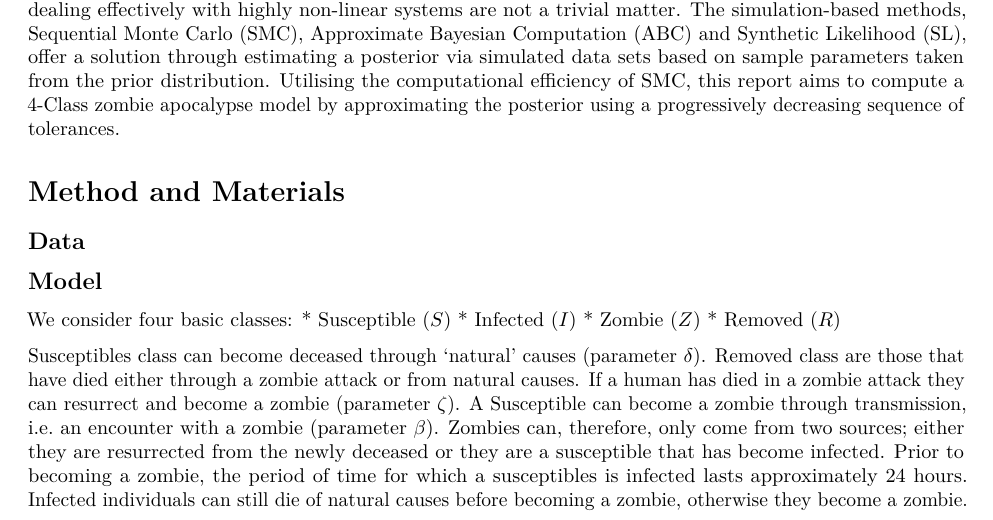
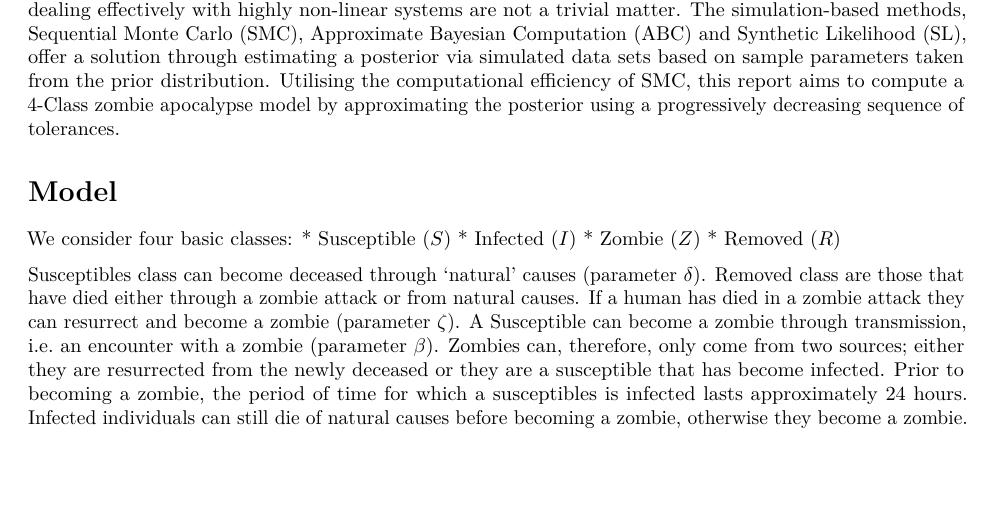
Before and after one commit to hsansford1/zombie_project, an R Markdown document (Report_doc_text.Rmd): part of page 1 of 2, cut so that both start at the same text, the shorter picture padded with empty space. Rendered offline with R 4.5, knitr and Pandoc, then LaTeX, with nearby package versions.

Commit message:
Add files via upload

```diff
--- a/Report_doc_text.Rmd
+++ b/Report_doc_text.Rmd
@@ -20,11 +20,7 @@ library(readr)
 (A description of the gap in our knowledge that this study is designed to fill) Statistical methods capable of dealing effectively with highly non-linear systems are not a trivial matter. The simulation-based methods, Sequential Monte Carlo (SMC), Approximate Bayesian Computation (ABC) and Synthetic Likelihood (SL), offer a solution through estimating a posterior via simulated data sets based on sample parameters taken from the prior distribution. Utilising the computational efficiency of SMC, this report aims to compute a 4-Class zombie apocalypse model by approximating the posterior using a progressively decreasing sequence of tolerances.
 
 
-# Method and Materials
-
-## Data
-
-## Model
+# Model
 We consider four basic classes:
 * Susceptible ($S$)
 * Infected ($I$)
```
